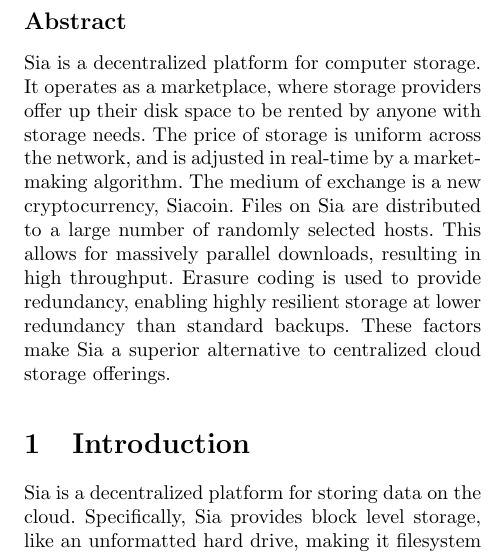
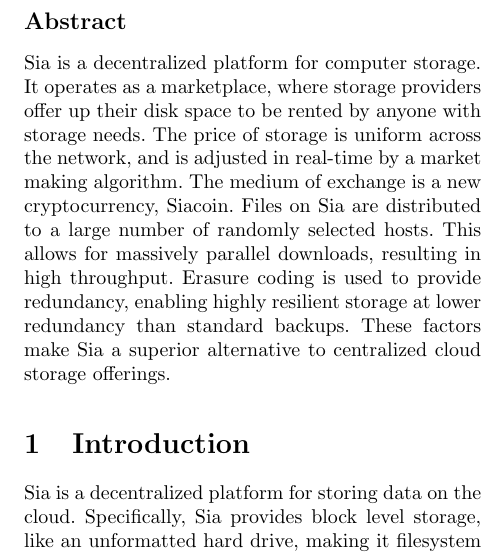
Before and after one commit to Jonbeek/Sia, a LaTeX document (doc/whitepaper.tex): part of one column of page 1 of 9, cut so that both start at the same text. Compiled offline with pdfLaTeX.

Commit message:
remove hyphen

```diff
--- a/doc/whitepaper.tex
+++ b/doc/whitepaper.tex
@@ -26,7 +26,7 @@
 \subsection*{Abstract}
 Sia is a decentralized platform for computer storage.
 It operates as a marketplace, where storage providers offer up their disk space to be rented by anyone with storage needs.
-The price of storage is uniform across the network, and is adjusted in real-time by a market-making algorithm.
+The price of storage is uniform across the network, and is adjusted in real-time by a market making algorithm.
 The medium of exchange is a new cryptocurrency, Siacoin.
 Files on Sia are distributed to a large number of randomly selected hosts.
 This allows for massively parallel downloads, resulting in high throughput.
```
